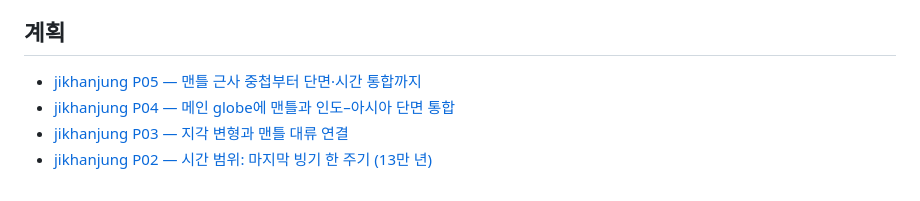
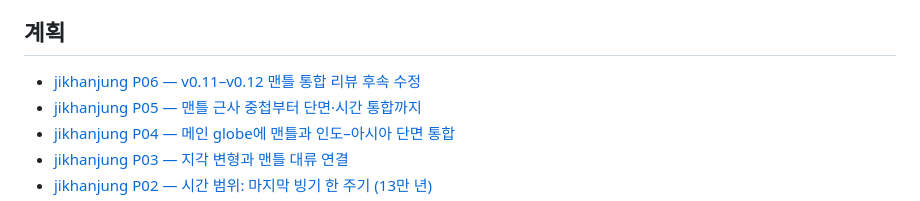
Before and after one commit to jikhanjung/EarthThruTime3D, a Markdown page: devlog/README.md, the part around the change. Drawn GitHub-style.

Commit message:
Plan jikhanjung P06: fixes from the v0.11–v0.12 mantle integration review
Co-Authored-By: Claude Opus 5 (1M context) <noreply@anthropic.com>

```diff
--- a/devlog/README.md
+++ b/devlog/README.md
@@ -22,6 +22,7 @@ wwolf는 001부터 셉니다. 그 전의 001–045는 링크와 본문 속 번
 
 ## 계획
 
+- [jikhanjung P06 — v0.11–v0.12 맨틀 통합 리뷰 후속 수정](20260915_jikhanjung_P06_mantle_integration_review_fixes.md)
 - [jikhanjung P05 — 맨틀 근사 중첩부터 단면·시간 통합까지](20260915_jikhanjung_P05_globe_mantle_approximate_overlay.md)
 - [jikhanjung P04 — 메인 globe에 맨틀과 인도–아시아 단면 통합](20260915_jikhanjung_P04_globe_mantle_section_integration.md)
 - [jikhanjung P03 — 지각 변형과 맨틀 대류 연결](20260915_jikhanjung_P03_crustal_deformation_mantle_coupling.md)
```
Also changed, not shown: devlog/20260915_jikhanjung_P06_mantle_integration_review_fixes.md (added, +157 -0 lines).
